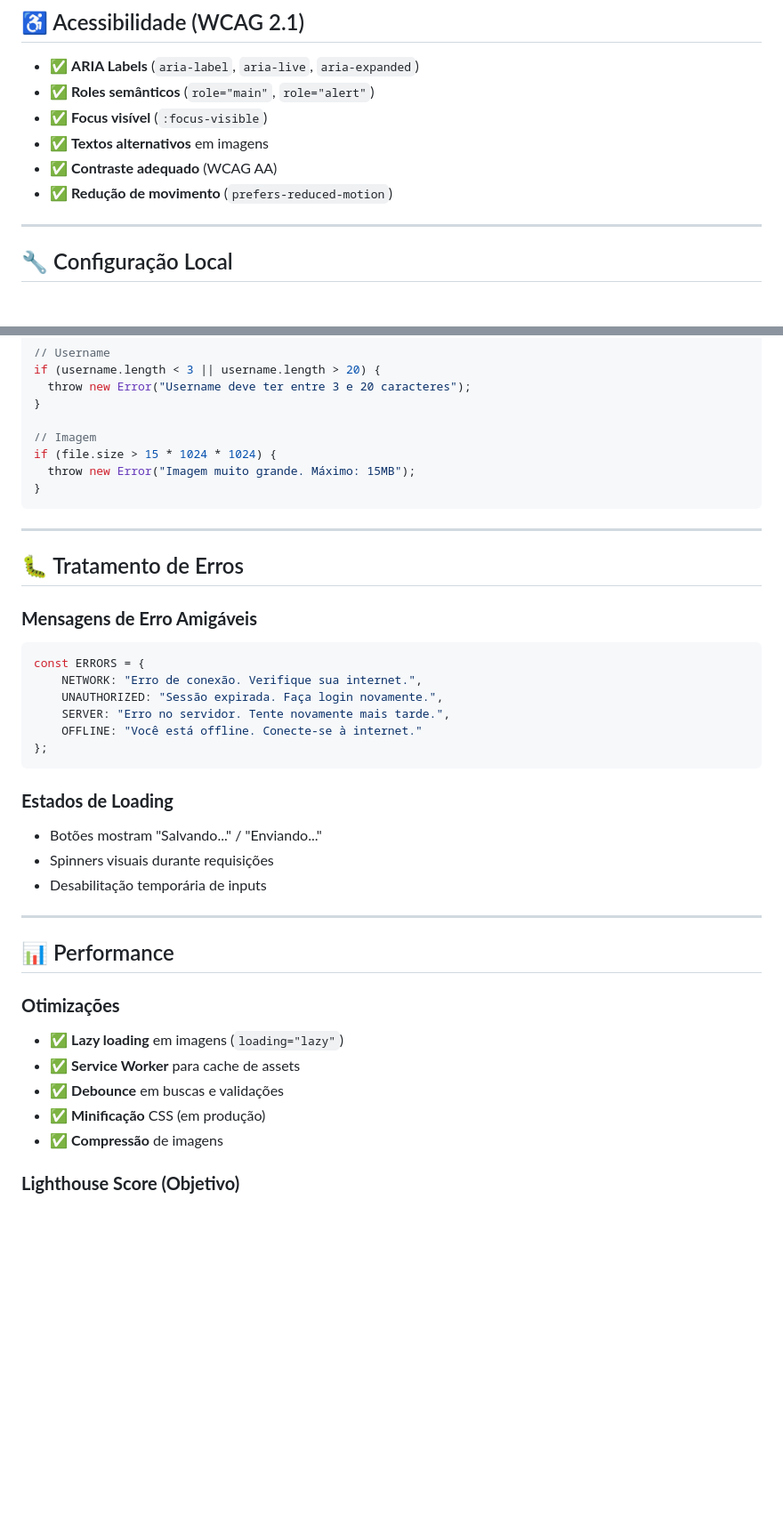
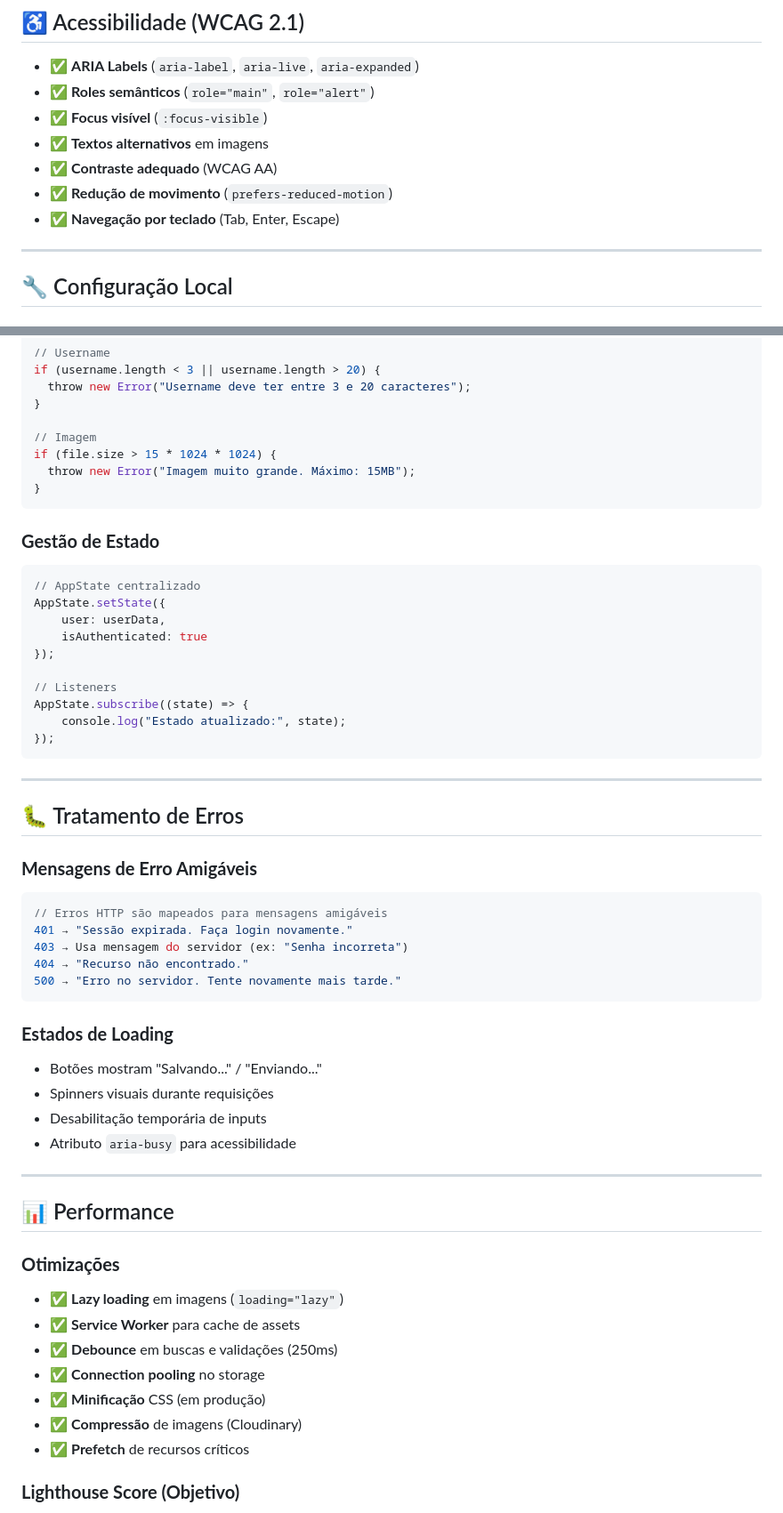
Before and after one commit to garotinhosDePrograma/mylinks-frontend, a Markdown page: README.md, 2 parts joined by grey strips. Shown: that part at 89% size. Rendered like a GitHub page; blank space fills up the shorter version.

````diff
--- a/README.md
+++ b/README.md
@@ -153,6 +193,7 @@ POST /auth/refresh → { access_token }
 - ✅ **Textos alternativos** em imagens
 - ✅ **Contraste adequado** (WCAG AA)
 - ✅ **Redução de movimento** (`prefers-reduced-motion`)
+- ✅ **Navegação por teclado** (Tab, Enter, Escape)
 
 ---
 
@@ -296,24 +359,38 @@ if (file.size > 15 * 1024 * 1024) {
 }
 ```
 
+### **Gestão de Estado**
+```javascript
+// AppState centralizado
+AppState.setState({
+    user: userData,
+    isAuthenticated: true
+});
+
+// Listeners
+AppState.subscribe((state) => {
+    console.log("Estado atualizado:", state);
+});
+```
+
 ---
 
 ## 🐛 Tratamento de Erros
 
 ### **Mensagens de Erro Amigáveis**
 ```javascript
-const ERRORS = {
-    NETWORK: "Erro de conexão. Verifique sua internet.",
-    UNAUTHORIZED: "Sessão expirada. Faça login novamente.",
-    SERVER: "Erro no servidor. Tente novamente mais tarde.",
-    OFFLINE: "Você está offline. Conecte-se à internet."
-};
+// Erros HTTP são mapeados para mensagens amigáveis
+401 → "Sessão expirada. Faça login novamente."
+403 → Usa mensagem do servidor (ex: "Senha incorreta")
+404 → "Recurso não encontrado."
+500 → "Erro no servidor. Tente novamente mais tarde."
 ```
 
 ### **Estados de Loading**
 - Botões mostram "Salvando..." / "Enviando..."
 - Spinners visuais durante requisições
 - Desabilitação temporária de inputs
+- Atributo `aria-busy` para acessibilidade
 
 ---
 
@@ -322,9 +399,11 @@ const ERRORS = {
 ### **Otimizações**
 - ✅ **Lazy loading** em imagens (`loading="lazy"`)
 - ✅ **Service Worker** para cache de assets
-- ✅ **Debounce** em buscas e validações
+- ✅ **Debounce** em buscas e validações (250ms)
+- ✅ **Connection pooling** no storage
 - ✅ **Minificação** CSS (em produção)
-- ✅ **Compressão** de imagens
+- ✅ **Compressão** de imagens (Cloudinary)
+- ✅ **Prefetch** de recursos críticos
 
 ### **Lighthouse Score (Objetivo)**
 - Performance: 90+
````
Also changed, not shown: other parts of README.md (+110 -9 lines).
